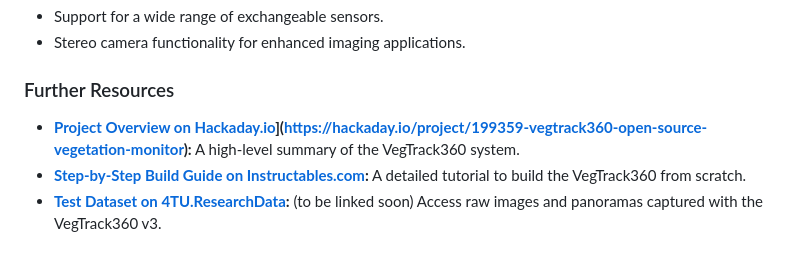
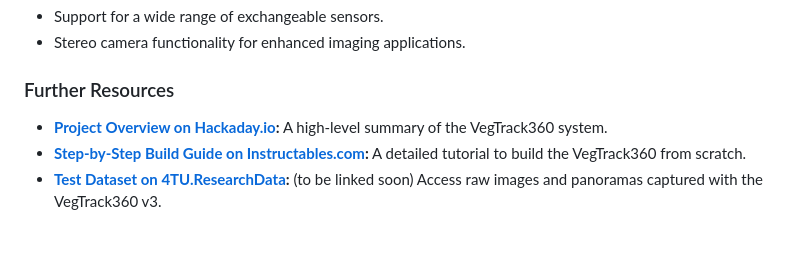
Before and after one commit to FloEll/VegTrack360, a Markdown page: README.md, the part around the change. Rendered like a GitHub page.

```diff
--- a/README.md
+++ b/README.md
@@ -29,7 +29,7 @@ This GitHub repository contains the files and code needed to build the **VegTrac
 - Stereo camera functionality for enhanced imaging applications.
 
 ### Further Resources
-- **[Project Overview on Hackaday.io]([https://hackaday.io/vegtrack360v3)](https://hackaday.io/project/199359-vegtrack360-open-source-vegetation-monitor):** A high-level summary of the VegTrack360 system.
+- **[Project Overview on Hackaday.io](https://hackaday.io/project/199359-vegtrack360-open-source-vegetation-monitor):** A high-level summary of the VegTrack360 system.
 - **[Step-by-Step Build Guide on Instructables.com](https://www.instructables.com/Rotating-Vegetation-Monitoring-Camera-VegTrack360-/):** A detailed tutorial to build the VegTrack360 from scratch.
 - **[Test Dataset on 4TU.ResearchData](https://data.4tu.nl/datasets/abcdefg):** (to be linked soon) Access raw images and panoramas captured with the VegTrack360 v3.
 
```
